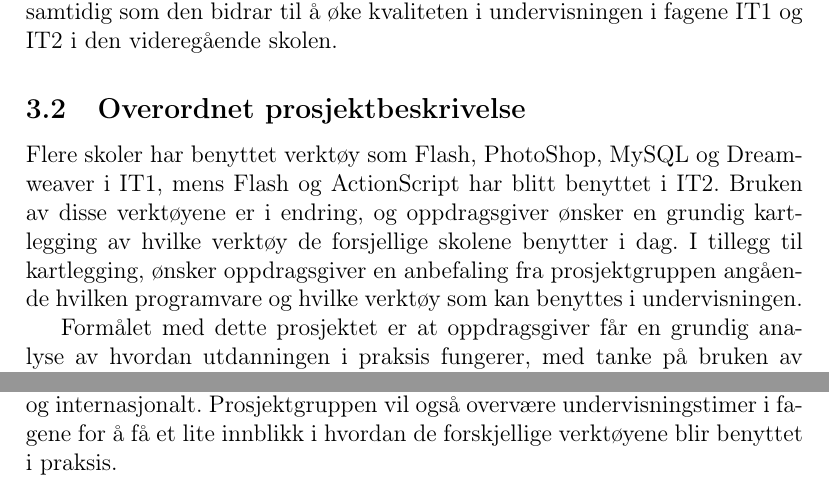
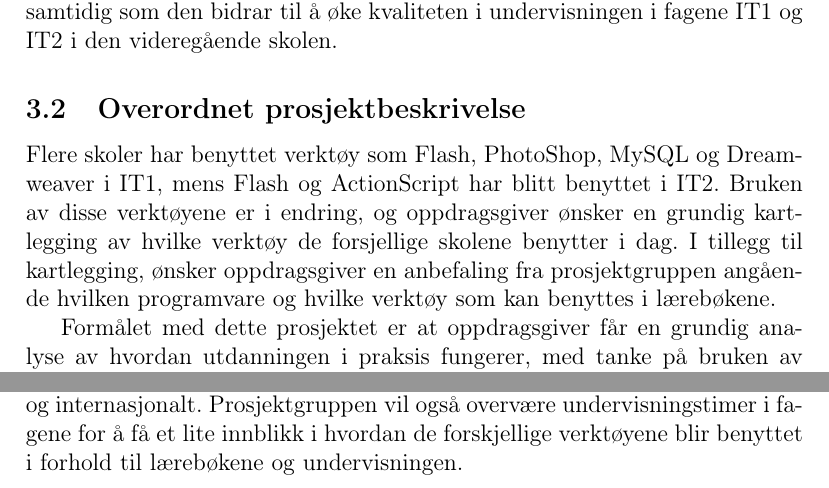
Before and after one commit to erljacobsen/bachelor, a LaTeX document (Forprosjektrapport/Forprosjektrapport.tex): two parts of pages 5 and 7 of 10, joined at a grey line, cut so that both start at the same text. Compiled offline with pdfLaTeX.

Commit message:
Småshait

```diff
--- a/Forprosjektrapport/Forprosjektrapport.tex
+++ b/Forprosjektrapport/Forprosjektrapport.tex
@@ -82,7 +82,7 @@ Bachelorgruppen synes denne oppgaven virker interessant og utfordrende, samtidig
 
 
 Flere skoler har benyttet verktøy som Flash, PhotoShop, MySQL og Dreamweaver i IT1, mens Flash og ActionScript har blitt benyttet i IT2.
-Bruken av disse verktøyene er i endring, og oppdragsgiver ønsker en grundig kartlegging av hvilke verktøy de forsjellige skolene benytter i dag. I tillegg til kartlegging,  ønsker oppdragsgiver en anbefaling fra prosjektgruppen angående hvilken programvare og hvilke verktøy som kan benyttes i undervisningen.
+Bruken av disse verktøyene er i endring, og oppdragsgiver ønsker en grundig kartlegging av hvilke verktøy de forsjellige skolene benytter i dag. I tillegg til kartlegging,  ønsker oppdragsgiver en anbefaling fra prosjektgruppen angående hvilken programvare og hvilke verktøy som kan benyttes i lærebøkene.
 
 Formålet med dette prosjektet er at oppdragsgiver får en grundig analyse av hvordan  utdanningen i praksis fungerer, med tanke på bruken av de forskjellige verktøyene, samtidig som oppdragsgiver vil få en anbefaling angående hvilke verktøy som bør benyttes i undervisningen fremover.
 
@@ -138,7 +138,8 @@ Det vil bli utført dybdeintervjuer (kvalitative) med enkelte lærere som underv
 
 Det vil også bli sendt ut en kvantitativ spørreundersøkelse som har som formål å gi prosjektgruppen en oversikt over læreres meninger og tanker omkring dagens verktøy. Denne spørreundersøkelsen vil bli brukt som grunnlag for mye av det videre analysearbeidet i prosjektet. Spørreundersøkelsen vil bli utarbeidet i samarbeid med oppdragsgiver og veileder.
 
-I tillegg til intevjudelen, vil prosjektgruppen legge mye arbeid i å samle informasjon fra andre kilder. Målet med denne informasjonsinhentingen, er så kartlegge hva som er skrevet om på dette området fra før, både i nasjonalt og internasjonalt. Prosjektgruppen vil også overvære undervisningstimer i fagene for å få et lite innblikk i hvordan de forskjellige verktøyene blir benyttet i praksis.
+I tillegg til intevjudelen, vil prosjektgruppen legge mye arbeid i å samle informasjon fra andre kilder. Målet med denne informasjonsinhentingen, er så kartlegge hva som er skrevet om på dette området fra før, både i nasjonalt og internasjonalt. Prosjektgruppen vil også overvære undervisningstimer i fagene for å få et lite innblikk i hvordan de forskjellige verktøyene blir benyttet i forhold til lærebøkene og undervisningen.
+
 
 
 
```
Also changed, not shown: Forprosjektrapport/Forprosjektrapport.pdf, 2 other files.
